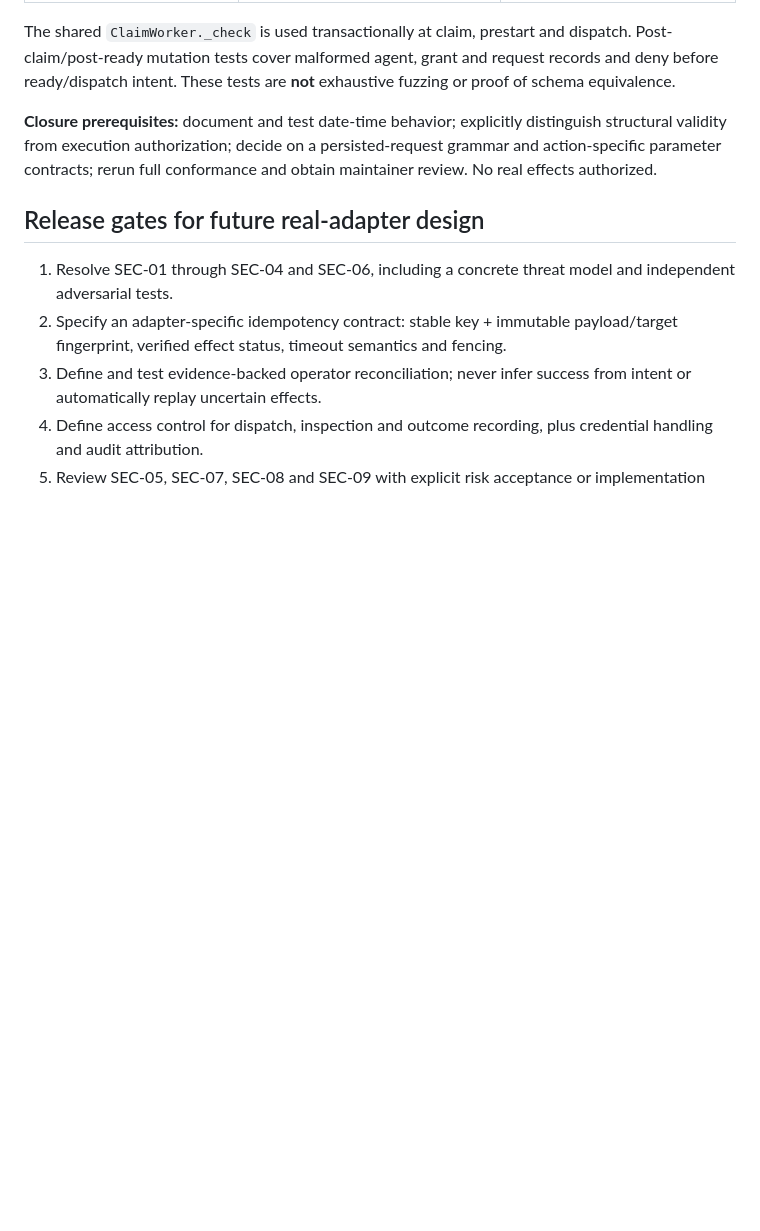
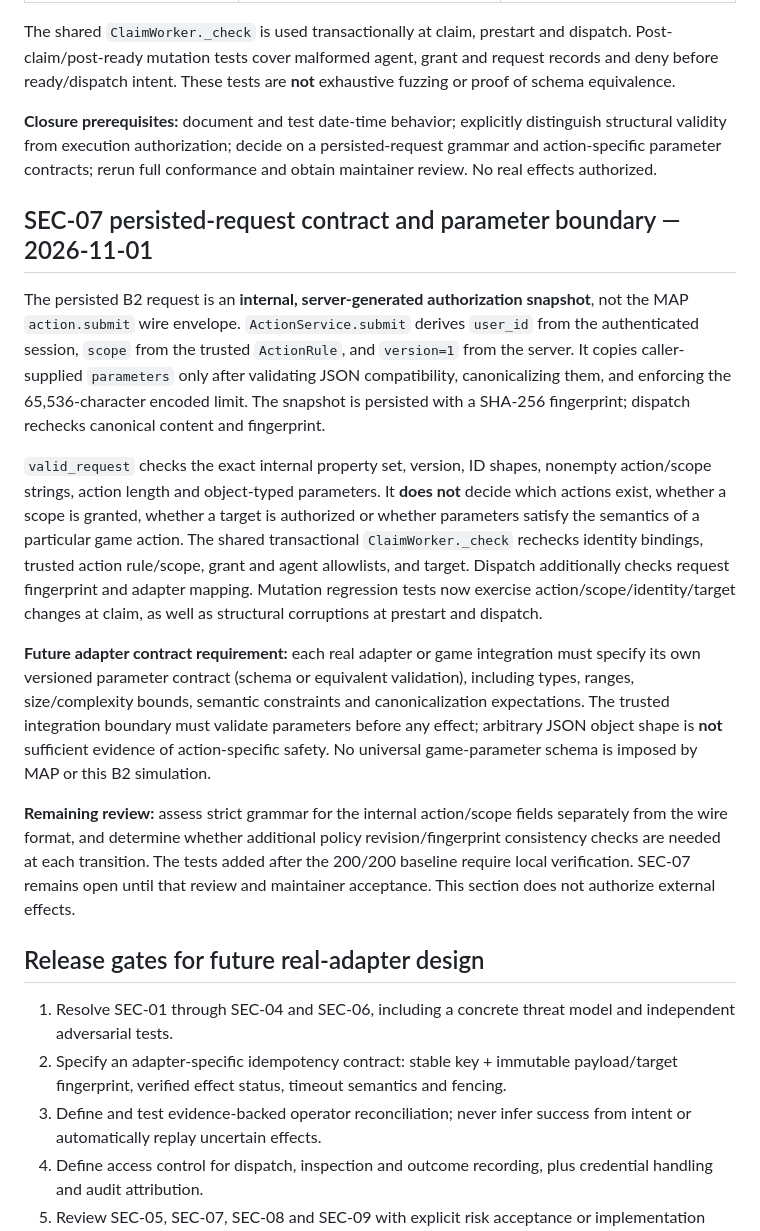
Before and after one commit to daresan/Minglefield, a Markdown page: server/B2_SECURITY_REVIEW.md, the part around the change. Drawn GitHub-style; blank space fills up the shorter version.

Commit message:
docs: define B2 persisted request and action-specific parameter trust boundary

```diff
--- a/server/B2_SECURITY_REVIEW.md
+++ b/server/B2_SECURITY_REVIEW.md
@@ -59,6 +59,16 @@ The shared `ClaimWorker._check` is used transactionally at claim, prestart and d
 
 **Closure prerequisites:** document and test date-time behavior; explicitly distinguish structural validity from execution authorization; decide on a persisted-request grammar and action-specific parameter contracts; rerun full conformance and obtain maintainer review. No real effects authorized.
 
+## SEC-07 persisted-request contract and parameter boundary — 2026-11-01
+
+The persisted B2 request is an **internal, server-generated authorization snapshot**, not the MAP `action.submit` wire envelope. `ActionService.submit` derives `user_id` from the authenticated session, `scope` from the trusted `ActionRule`, and `version=1` from the server. It copies caller-supplied `parameters` only after validating JSON compatibility, canonicalizing them, and enforcing the 65,536-character encoded limit. The snapshot is persisted with a SHA-256 fingerprint; dispatch rechecks canonical content and fingerprint.
+
+`valid_request` checks the exact internal property set, version, ID shapes, nonempty action/scope strings, action length and object-typed parameters. It **does not** decide which actions exist, whether a scope is granted, whether a target is authorized or whether parameters satisfy the semantics of a particular game action. The shared transactional `ClaimWorker._check` rechecks identity bindings, trusted action rule/scope, grant and agent allowlists, and target. Dispatch additionally checks request fingerprint and adapter mapping. Mutation regression tests now exercise action/scope/identity/target changes at claim, as well as structural corruptions at prestart and dispatch.
+
+**Future adapter contract requirement:** each real adapter or game integration must specify its own versioned parameter contract (schema or equivalent validation), including types, ranges, size/complexity bounds, semantic constraints and canonicalization expectations. The trusted integration boundary must validate parameters before any effect; arbitrary JSON object shape is **not** sufficient evidence of action-specific safety. No universal game-parameter schema is imposed by MAP or this B2 simulation.
+
+**Remaining review:** assess strict grammar for the internal action/scope fields separately from the wire format, and determine whether additional policy revision/fingerprint consistency checks are needed at each transition. The tests added after the 200/200 baseline require local verification. SEC-07 remains open until that review and maintainer acceptance. This section does not authorize external effects.
+
 ## Release gates for future real-adapter design
 
 1. Resolve SEC-01 through SEC-04 and SEC-06, including a concrete threat model and independent adversarial tests.
```
